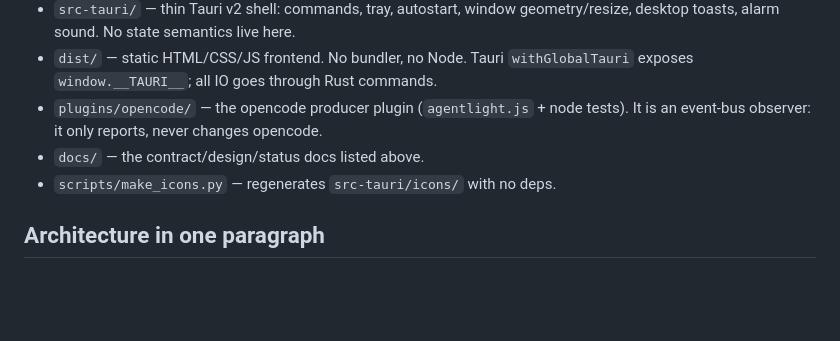
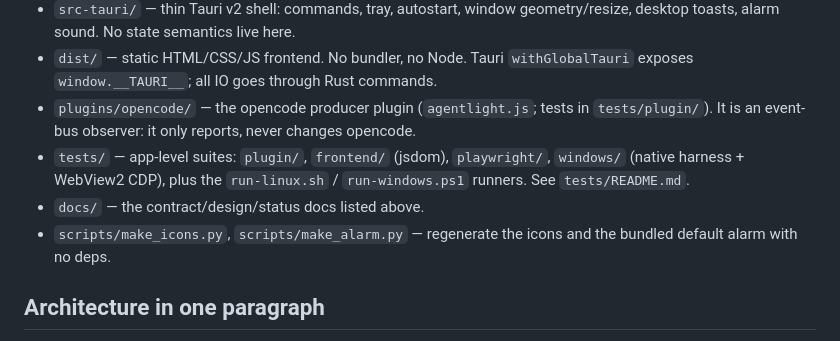
Before and after one commit to ZBVirus/AgentLight, a Markdown page: AGENTS.md, the part around the change. Rendered like a GitHub page; blank space fills up the shorter version.

Commit message:
docs(agents): note the tests/ layout and the alarm script

```diff
--- a/AGENTS.md
+++ b/AGENTS.md
@@ -37,10 +37,15 @@ Read in this order: `README.md` (product + configuration), `docs/STATUS.md`
   geometry/resize, desktop toasts, alarm sound. No state semantics live here.
 - `dist/` — static HTML/CSS/JS frontend. No bundler, no Node. Tauri
   `withGlobalTauri` exposes `window.__TAURI__`; all IO goes through Rust commands.
-- `plugins/opencode/` — the opencode producer plugin (`agentlight.js` + node
-  tests). It is an event-bus observer: it only reports, never changes opencode.
+- `plugins/opencode/` — the opencode producer plugin (`agentlight.js`; tests in
+  `tests/plugin/`). It is an event-bus observer: it only reports, never changes
+  opencode.
+- `tests/` — app-level suites: `plugin/`, `frontend/` (jsdom), `playwright/`,
+  `windows/` (native harness + WebView2 CDP), plus the `run-linux.sh` /
+  `run-windows.ps1` runners. See `tests/README.md`.
 - `docs/` — the contract/design/status docs listed above.
-- `scripts/make_icons.py` — regenerates `src-tauri/icons/` with no deps.
+- `scripts/make_icons.py`, `scripts/make_alarm.py` — regenerate the icons and the
+  bundled default alarm with no deps.
 
 ## Architecture in one paragraph
 
```
